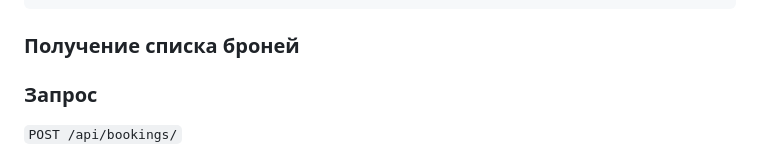
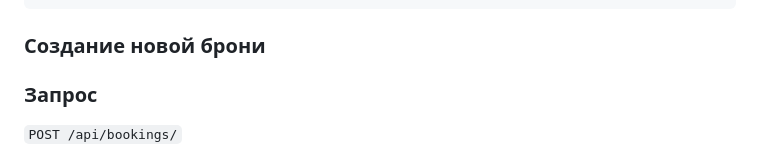
Before and after one commit to Atakashi69/HMS-django, a Markdown page: README.md, the part around the change. GitHub-like rendering.

````diff
--- a/README.md
+++ b/README.md
@@ -153,7 +153,7 @@
 ]
 ```
 
-### Получение списка броней
+### Создание новой брони
 ### Запрос
 
 `POST /api/bookings/`
````
